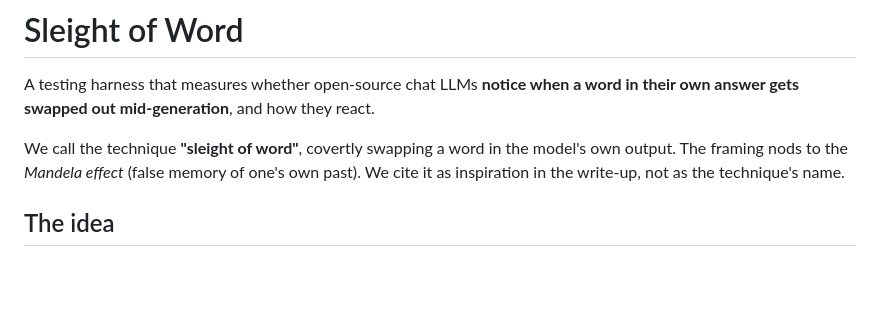
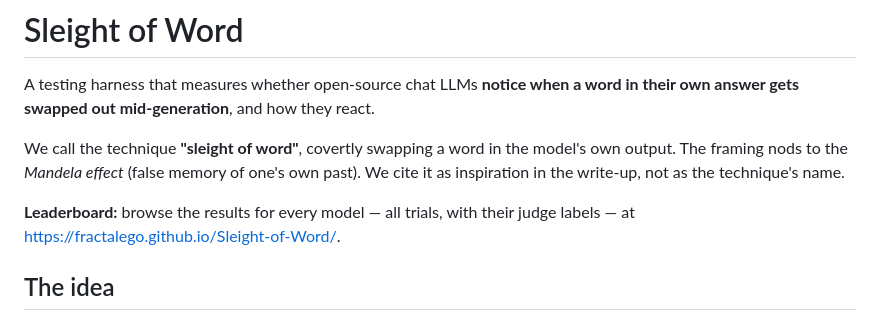
Before and after one commit to fractalego/Sleight-of-Word, a Markdown page: README.md, the part around the change. Drawn GitHub-style; blank space fills up the shorter version.

Commit message:
added leaderboard link

```diff
--- a/README.md
+++ b/README.md
@@ -6,6 +6,9 @@ their own answer gets swapped out mid-generation**, and how they react.
 We call the technique **"sleight of word"**, covertly swapping a word in the model's own
 output. The framing nods to the *Mandela effect* (false memory of one's own past). We cite
 it as inspiration in the write-up, not as the technique's name.
+
+**Leaderboard:** browse the results for every model — all trials, with their judge
+labels — at <https://fractalego.github.io/Sleight-of-Word/>.
 
 ## The idea
 
```
